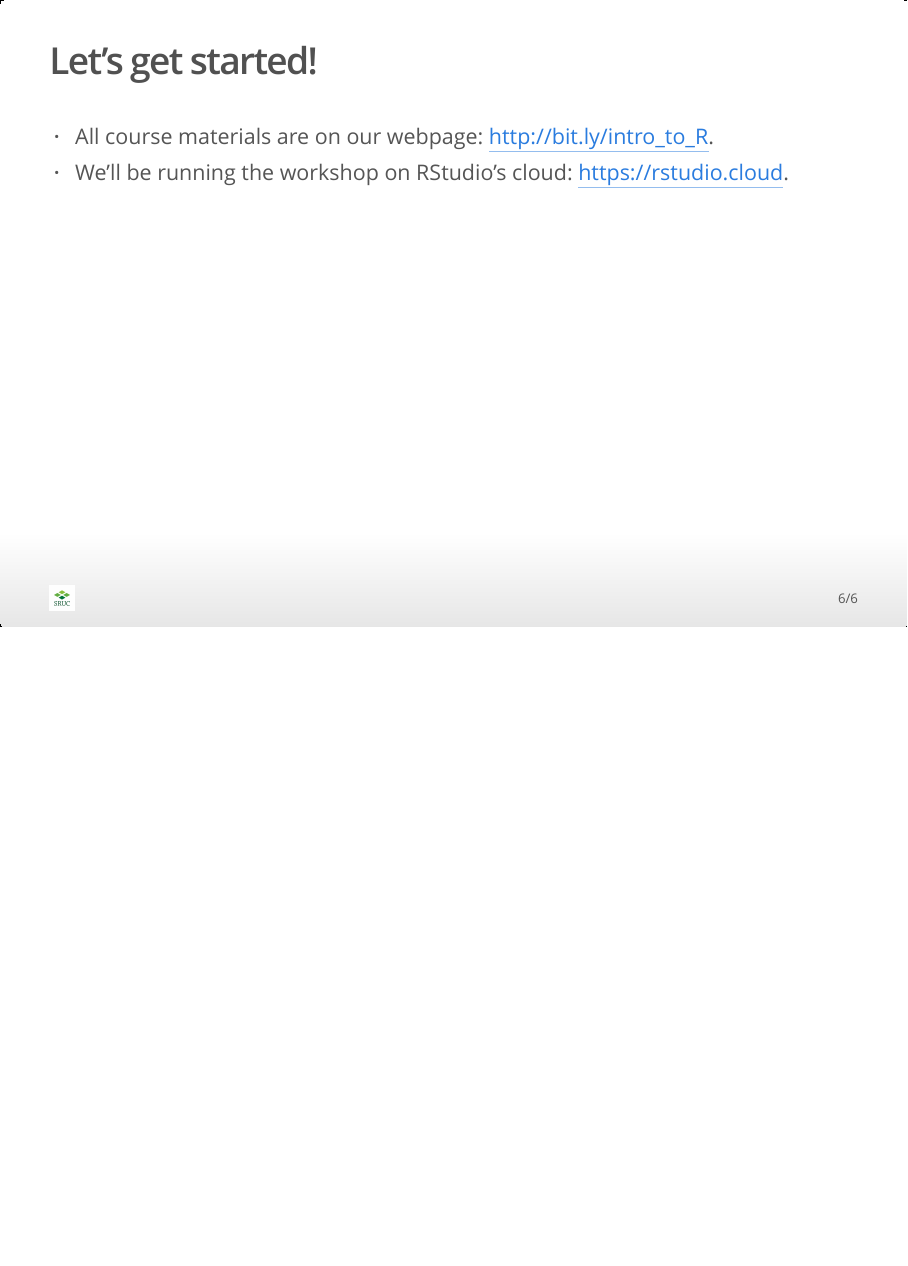
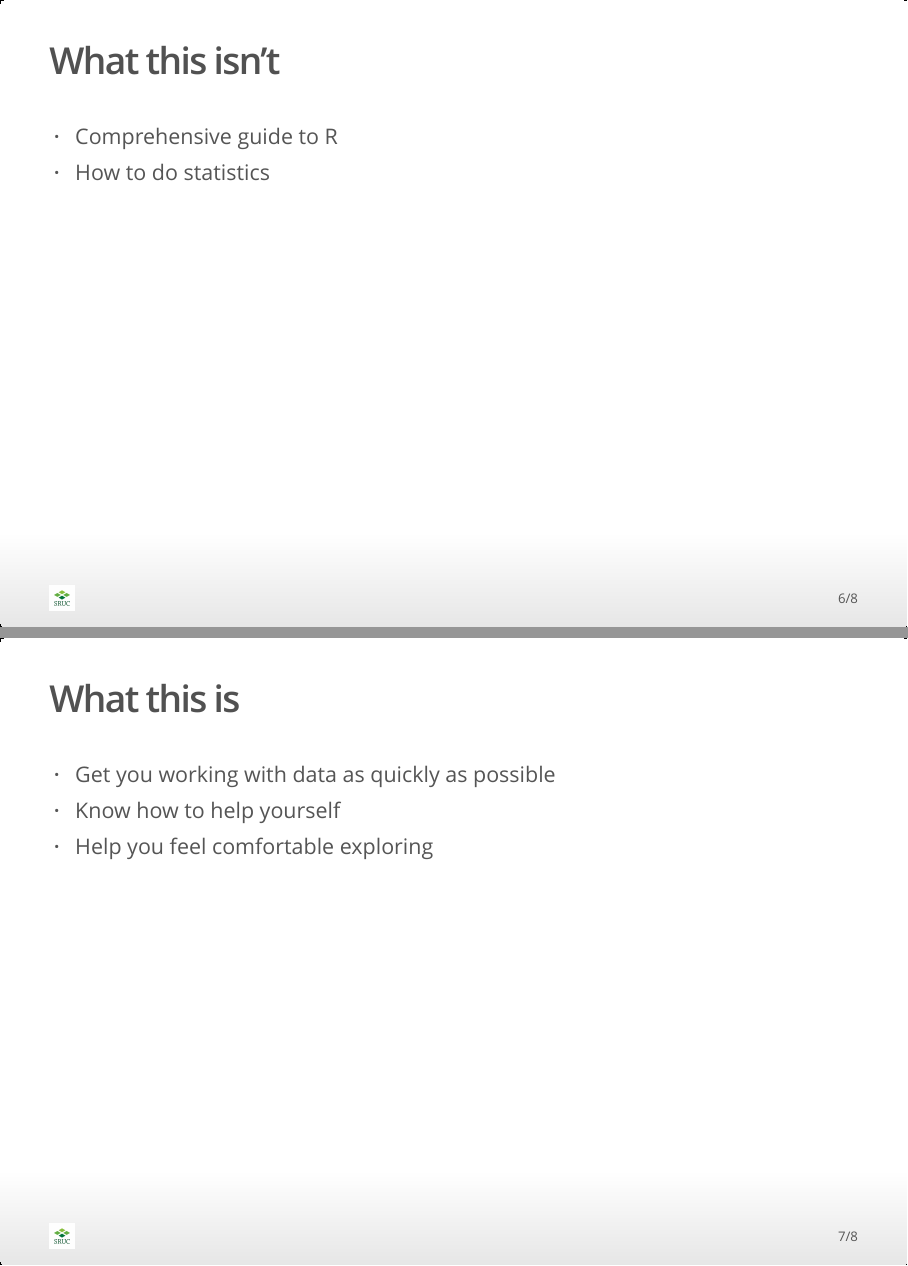
Before and after one commit to SRUC-CPD/intro2R, an R Markdown document (workshop/presentation_R-intro.Rmd): page 6 of 6 before the commit and pages 6 and 7 of 8 after it, the two joined at a grey line. The pictures show the output file workshop/presentation_R-intro.html that the author committed with the source, opened offline.

Commit message:
last minute rush!

```diff
--- a/workshop/presentation_R-intro.Rmd
+++ b/workshop/presentation_R-intro.Rmd
@@ -48,6 +48,19 @@ Broadly follow software carpentry's: <https://docs.carpentries.org/topic_folders
 - `<-` and `=` can generally be used
 
 
+## What this isn't
+
+- Comprehensive guide to R
+- How to do statistics
+
+
+## What this is
+
+- Get you working with data as quickly as possible
+- Know how to help yourself
+- Help you feel comfortable exploring
+
+
 ## Let's get started!
 
 - All course materials are on our webpage: <http://bit.ly/intro_to_R>.
```
Also changed, not shown: workshop/Walkthrough.Rmd (+4 -0 lines), workshop/presentation_R-intro.html.
